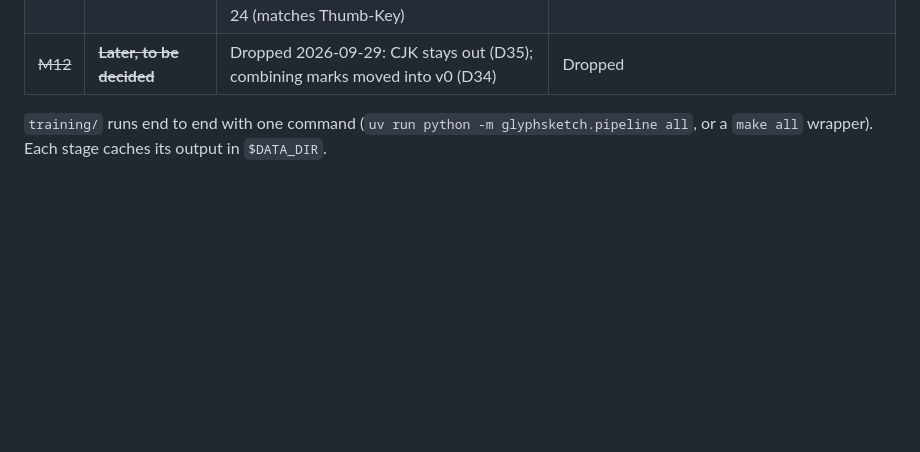
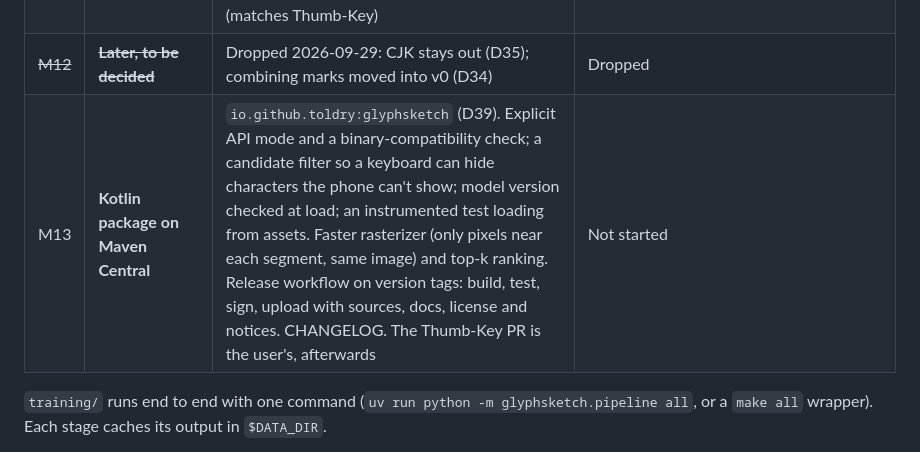
Before and after one commit to Toldry/glyphsketch, a Markdown page: PLAN.md, the part around the change. GitHub-like rendering; blank space fills up the shorter version.

```diff
--- a/PLAN.md
+++ b/PLAN.md
@@ -56,6 +56,7 @@ Each milestone ends with tests passing, an entry in DECISIONS.md and focused com
 | M10 | **EVAL.md + Detypify comparison** | Full report. Comparison with Detypify on its symbol set, with a warning about possible overlap with Detexify training data | Done 2026-09-28 (D31): written EVAL.md; Detypify 87.8% vs glyphsketch 76.8% top-1 on its 411 symbols (possible overlap noted) |
 | M11 | **Android library + demo (last)** | Pure-Kotlin engine with unit tests against the parity fixtures. ONNX Runtime benchmarked on an Android Studio emulator (changed from the Pixel 8 by the user, 2026-09-29). Written recommendation. Compose demo. minSdk 24 (matches Thumb-Key) | Not started |
 | ~~M12~~ | ~~**Later, to be decided**~~ | Dropped 2026-09-29: CJK stays out (D35); combining marks moved into v0 (D34) | Dropped |
+| M13 | **Kotlin package on Maven Central** | `io.github.toldry:glyphsketch` (D39). Explicit API mode and a binary-compatibility check; a candidate filter so a keyboard can hide characters the phone can't show; model version checked at load; an instrumented test loading from assets. Faster rasterizer (only pixels near each segment, same image) and top-k ranking. Release workflow on version tags: build, test, sign, upload with sources, docs, license and notices. CHANGELOG. The Thumb-Key PR is the user's, afterwards | Not started |
 
 `training/` runs end to end with one command (`uv run python -m glyphsketch.pipeline all`,
 or a `make all` wrapper). Each stage caches its output in `$DATA_DIR`.
```
Also changed, not shown: DECISIONS.md (+11 -0 lines).
